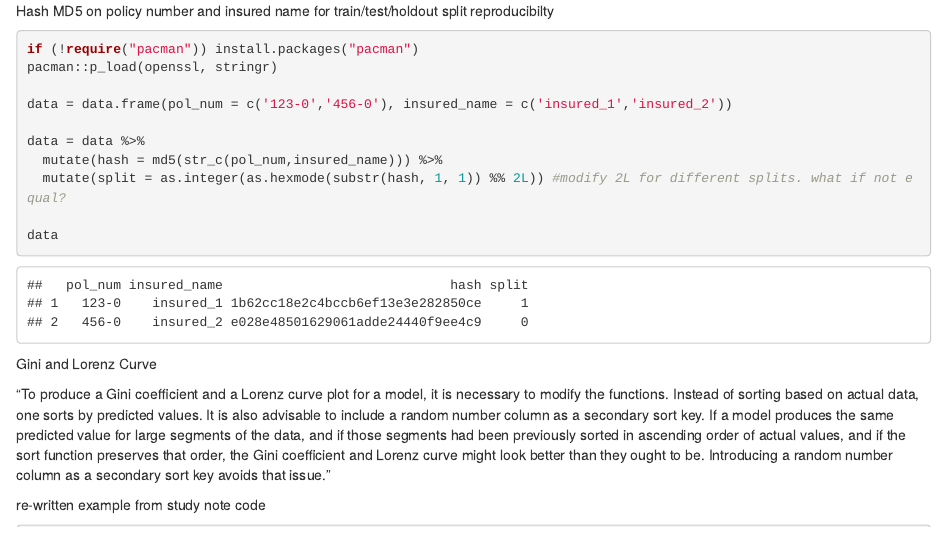
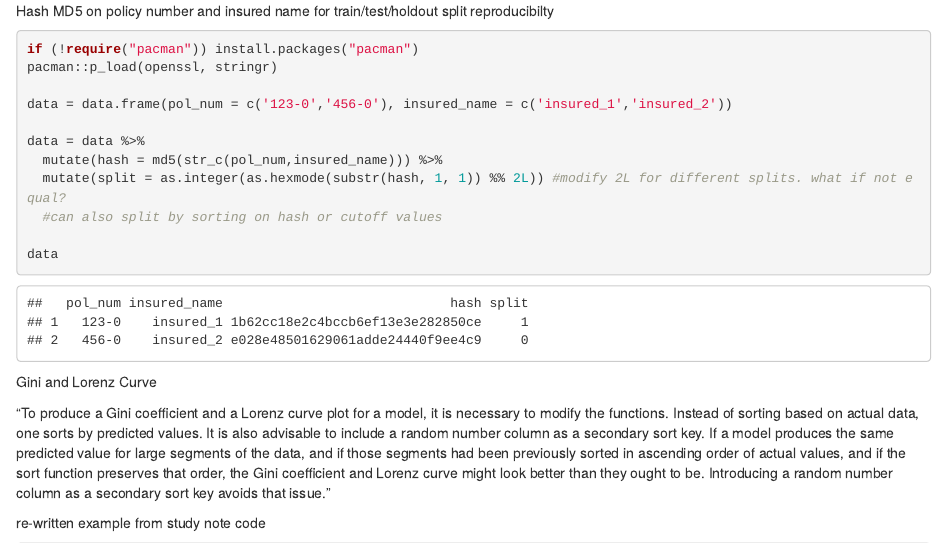
Before and after one commit to daclapp/iCASexam, an R Markdown document (study note on validation.Rmd): the page in a window 1100 px wide, from its top. Rendered offline with R 4.5, knitr and Pandoc, with nearby package versions; some code elsewhere in the file could not run offline; common packages that the code uses without loading them are loaded.

Commit message:
Update study note on validation.Rmd

````diff
--- a/study note on validation.Rmd
+++ b/study note on validation.Rmd
@@ -8,6 +8,7 @@ data = data.frame(pol_num = c('123-0','456-0'), insured_name = c('insured_1','in
 data = data %>%
   mutate(hash = md5(str_c(pol_num,insured_name))) %>%
   mutate(split = as.integer(as.hexmode(substr(hash, 1, 1)) %% 2L)) #modify 2L for different splits. what if not equal?
+  #can also split by sorting on hash or cutoff values
 
 data
 ```
````
